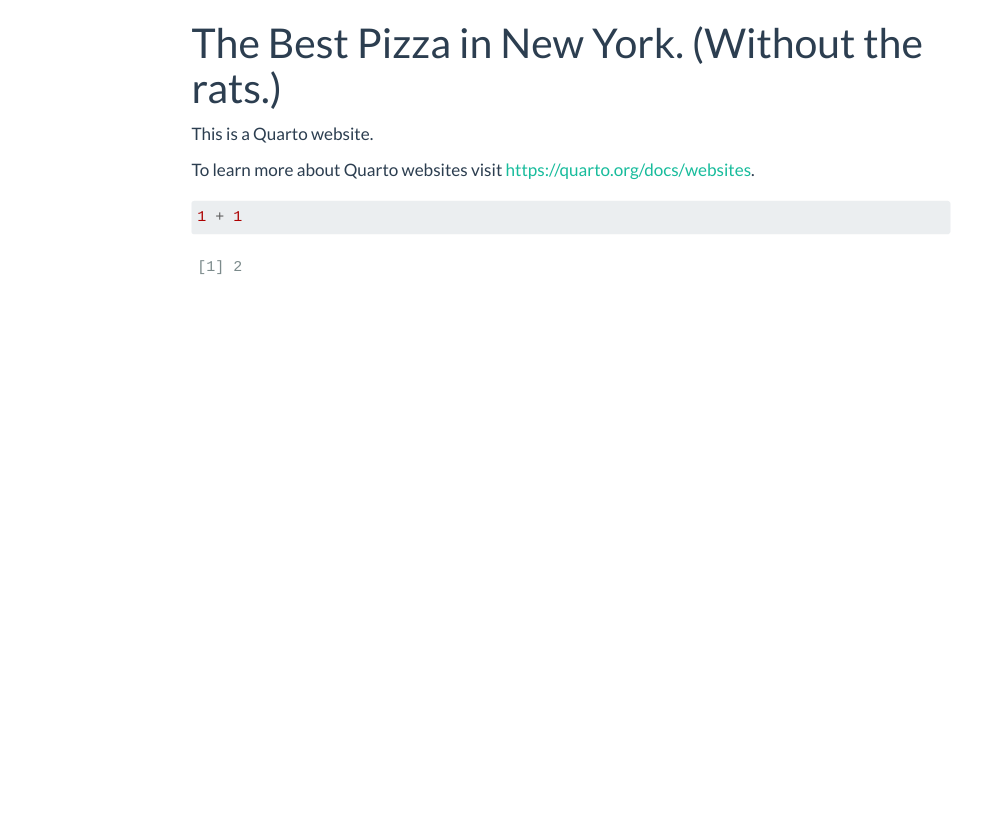
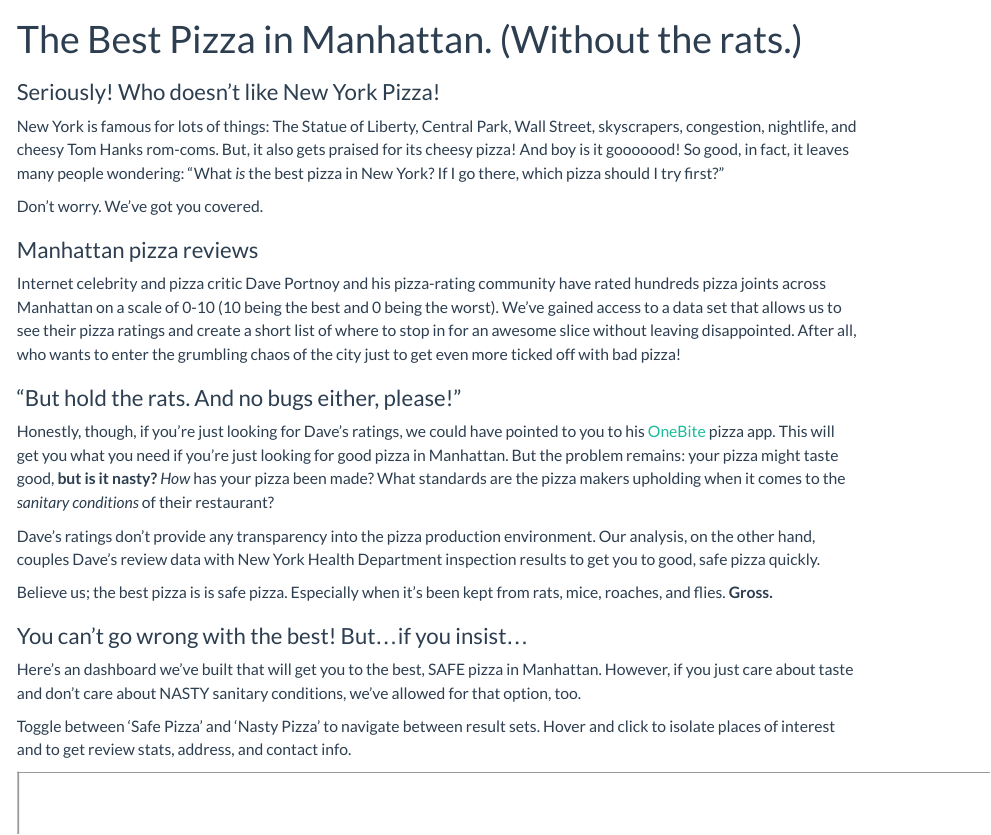
Before and after one commit to Bravo-Lima-Delta/New-York-Pizza, a Quarto document (index.qmd): the page in a window 1100 px wide, from its top. Rendered offline with R 4.5, knitr and Pandoc in place of Quarto, with nearby package versions; menus at the side of the page are left out.

Commit message:
2024.06.02 v1

````diff
--- a/_quarto.yml
+++ b/_quarto.yml
@@ -3,7 +3,7 @@
   output-dir: docs
 
 website:
-  title: "The Best Pizza in New York"
+  title: "The Best Pizza in Manhattan"
   navbar:
     left:
       - href: index.qmd
@@ -15,6 +15,7 @@
   html:
     theme: flatly
     css: styles.css
-    toc: true
+    toc: false
+    page-layout: full
 
 editor: visual
--- a/index.qmd
+++ b/index.qmd
@@ -1,11 +1,27 @@
 ---
-title: "The Best Pizza in New York. (Without the rats.)"
+title: "The Best Pizza in Manhattan. (Without the rats.)"
 ---
 
-This is a Quarto website.
+### Seriously! Who doesn't like New York Pizza!
 
-To learn more about Quarto websites visit <https://quarto.org/docs/websites>.
+New York is famous for lots of things: The Statue of Liberty, Central Park, Wall Street, skyscrapers, congestion, nightlife, and cheesy Tom Hanks rom-coms. But, it also gets praised for its cheesy pizza! And boy is it gooooood! So good, in fact, it leaves many people wondering: "What *is* the best pizza in New York? If I go there, which pizza should I try first?"
 
-```{r}
-1 + 1
-```
+Don't worry. We've got you covered.
+
+### Manhattan pizza reviews
+
+Internet celebrity and pizza critic Dave Portnoy and his pizza-rating community have rated hundreds pizza joints across Manhattan on a scale of 0-10 (10 being the best and 0 being the worst). We've gained access to a data set that allows us to see their pizza ratings and create a short list of where to stop in for an awesome slice without leaving disappointed. After all, who wants to enter the grumbling chaos of the city just to get even more ticked off with bad pizza!
+
+### "But hold the rats. And no bugs either, please!"
+
+Honestly, though, if you're just looking for Dave's ratings, we could have pointed to you to his [OneBite](https://onebite.app/) pizza app. This will get you what you need if you're just looking for good pizza in Manhattan. But the problem remains: your pizza might taste good, **but is it nasty?** *How* has your pizza been made? What standards are the pizza makers upholding when it comes to the *sanitary conditions* of their restaurant?
+
+Dave's ratings don't provide any transparency into the pizza production environment. Our analysis, on the other hand, couples Dave's review data with New York Health Department inspection results to get you to good, safe pizza quickly.
+
+Believe us; the best pizza is is safe pizza. Especially when it's been kept from rats, mice, roaches, and flies. **Gross.**
+
+### You can't go wrong with the best! But...if you insist...
+
+Here's an dashboard we've built that will get you to the best, SAFE pizza in Manhattan. However, if you just care about taste and don't care about NASTY sanitary conditions, we've allowed for that option, too.
+
+Toggle between 'Safe Pizza' and 'Nasty Pizza' to navigate between result sets. Hover and click to isolate places of interest and to get review stats, address, and contact info.
````
Also changed, not shown: about.qmd (+6 -6 lines), docs/search.json, index.qmd (14 more changed lines), 2 other files.
